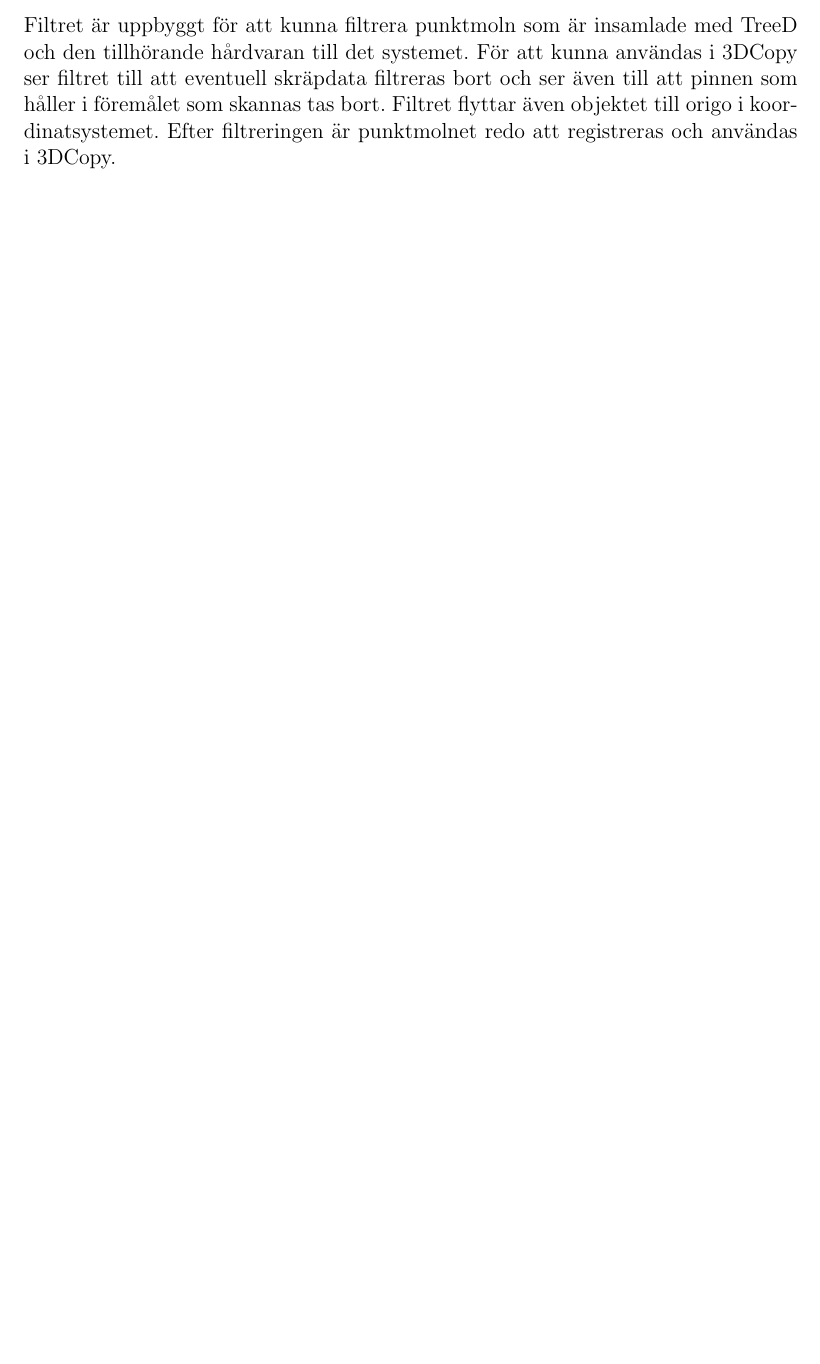
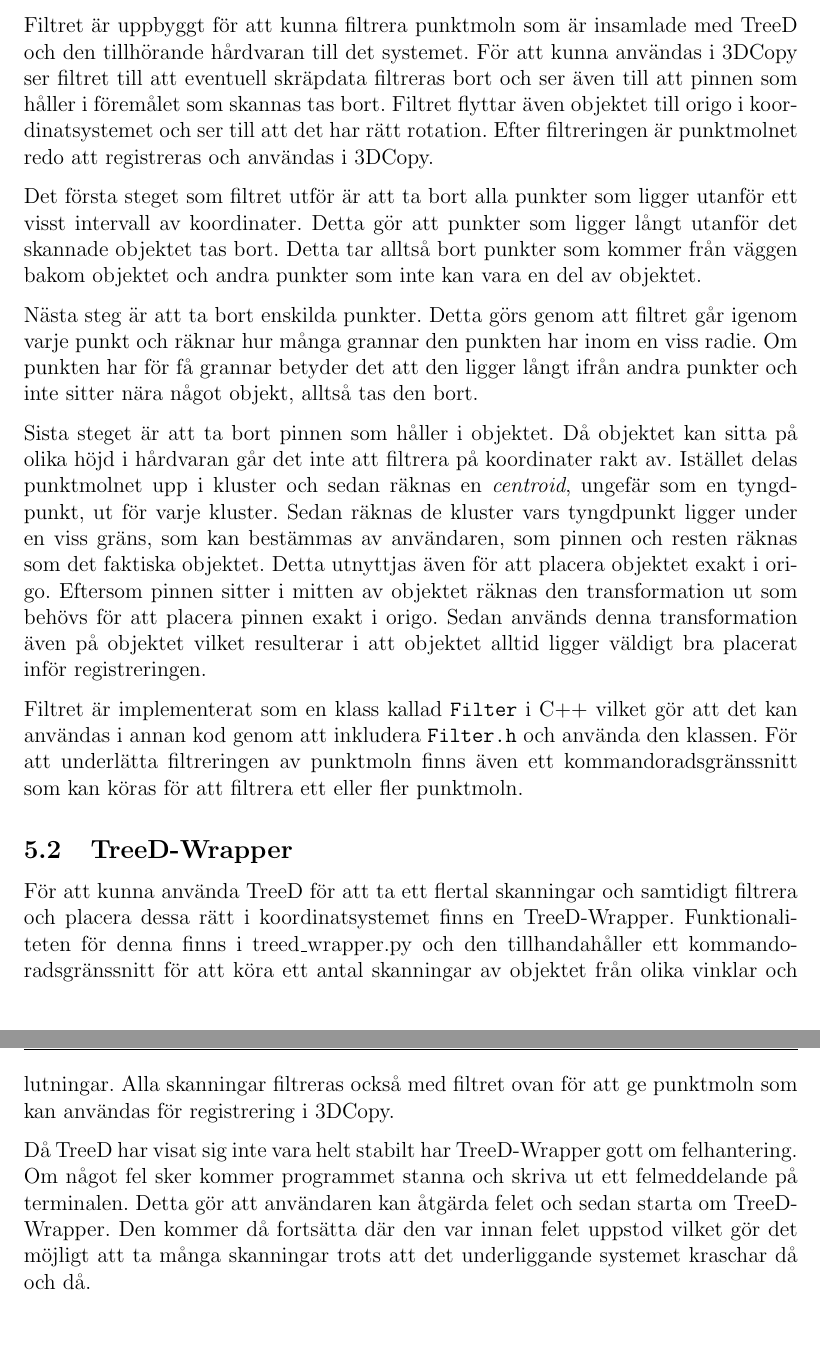
Before and after one commit to PUM-9/teknisk_dokumentation, a LaTeX document (teknisk_dokumentation.tex): part of page 7 of 8 before the commit and two parts of pages 10 and 11 of 11 after it, the two joined at a grey line, cut so that both start at the same text, the shorter picture padded with empty space. Compiled offline with pdfLaTeX.

Commit message:
Wrote about filter and treed-wrapper

```diff
--- a/teknisk_dokumentation.tex
+++ b/teknisk_dokumentation.tex
@@ -224,7 +227,3 @@ Systemet består i huvuddel av två stora komponenter: en registreringskomponent
 
 		Den genererade meshen kommer med stor sannolikhet inte se ut som man önskat, oftast består den av oönskad massa. För att få meshen att se ut som man vill krävs det manuell handpåläggning av den genererade meshen. Att manuellt behandla en mesh fungerar ungefär som när man redigerar en bild i Photoshop eller en CAD-modell i Autodesk Inventor. Det finns flera olika verktyg för att behandla en mesh, bland annat Autodesk Meshmixer, Meshlab och Blender.
 
-
-	\subsection{Filter}
-		% Beskriv mer om filtret typ hur det filtrerar (typ vilka gränser osv)
-		Filtret är uppbyggt för att kunna filtrera punktmoln som är insamlade med TreeD och den tillhörande hårdvaran till det systemet. För att kunna användas i 3DCopy ser filtret till att eventuell skräpdata filtreras bort och ser även till att pinnen som håller i föremålet som skannas tas bort. Filtret flyttar även objektet till origo i koordinatsystemet. Efter filtreringen är punktmolnet redo att registreras och användas i 3DCopy.
@@ -243,3 +251,17 @@ Systemet består i huvuddel av två stora komponenter: en registreringskomponent
+		Filtret är uppbyggt för att kunna filtrera punktmoln som är insamlade med TreeD och den tillhörande hårdvaran till det systemet. För att kunna användas i 3DCopy ser filtret till att eventuell skräpdata filtreras bort och ser även till att pinnen som håller i föremålet som skannas tas bort. Filtret flyttar även objektet till origo i koordinatsystemet och ser till att det har rätt rotation. Efter filtreringen är punktmolnet redo att registreras och användas i 3DCopy.
+
+		Det första steget som filtret utför är att ta bort alla punkter som ligger utanför ett visst intervall av koordinater. Detta gör att punkter som ligger långt utanför det skannade objektet tas bort. Detta tar alltså bort punkter som kommer från väggen bakom objektet och andra punkter som inte kan vara en del av objektet.
+
+		Nästa steg är att ta bort enskilda punkter. Detta görs genom att filtret går igenom varje punkt och räknar hur många grannar den punkten har inom en viss radie. Om punkten har för få grannar betyder det att den ligger långt ifrån andra punkter och inte sitter nära något objekt, alltså tas den bort.
+
+		Sista steget är att ta bort pinnen som håller i objektet. Då objektet kan sitta på olika höjd i hårdvaran går det inte att filtrera på koordinater rakt av. Istället delas punktmolnet upp i kluster och sedan räknas en \textit{centroid}, ungefär som en tyngdpunkt, ut för varje kluster. Sedan räknas de kluster vars tyngdpunkt ligger under en viss gräns, som kan bestämmas av användaren, som pinnen och resten räknas som det faktiska objektet. Detta utnyttjas även för att placera objektet exakt i origo. Eftersom pinnen sitter i mitten av objektet räknas den transformation ut som behövs för att placera pinnen exakt i origo. Sedan används denna transformation även på objektet vilket resulterar i att objektet alltid ligger väldigt bra placerat inför registreringen.
+
+		Filtret är implementerat som en klass kallad \texttt{Filter} i C++ vilket gör att det kan användas i annan kod genom att inkludera \texttt{Filter.h} och använda den klassen. För att underlätta filtreringen av punktmoln finns även ett kommandoradsgränssnitt som kan köras för att filtrera ett eller fler punktmoln.
+
+	\subsection{TreeD-Wrapper}
+		För att kunna använda TreeD för att ta ett flertal skanningar och samtidigt filtrera och placera dessa rätt i koordinatsystemet finns en TreeD-Wrapper. Funktionaliteten för denna finns i treed\_wrapper.py och den tillhandahåller ett kommandoradsgränssnitt för att köra ett antal skanningar av objektet från olika vinklar och lutningar. Alla skanningar filtreras också med filtret ovan för att ge punktmoln som kan användas för registrering i 3DCopy.
+
+		Då TreeD har visat sig inte vara helt stabilt har TreeD-Wrapper gott om felhantering. Om något fel sker kommer programmet stanna och skriva ut ett felmeddelande på terminalen. Detta gör att användaren kan åtgärda felet och sedan starta om TreeD-Wrapper. Den kommer då fortsätta där den var innan felet uppstod vilket gör det möjligt att ta många skanningar trots att det underliggande systemet kraschar då och då.
 
 \newpage
 
```
Also changed, not shown: teknisk_dokumentation.tex (24 more changed lines).
